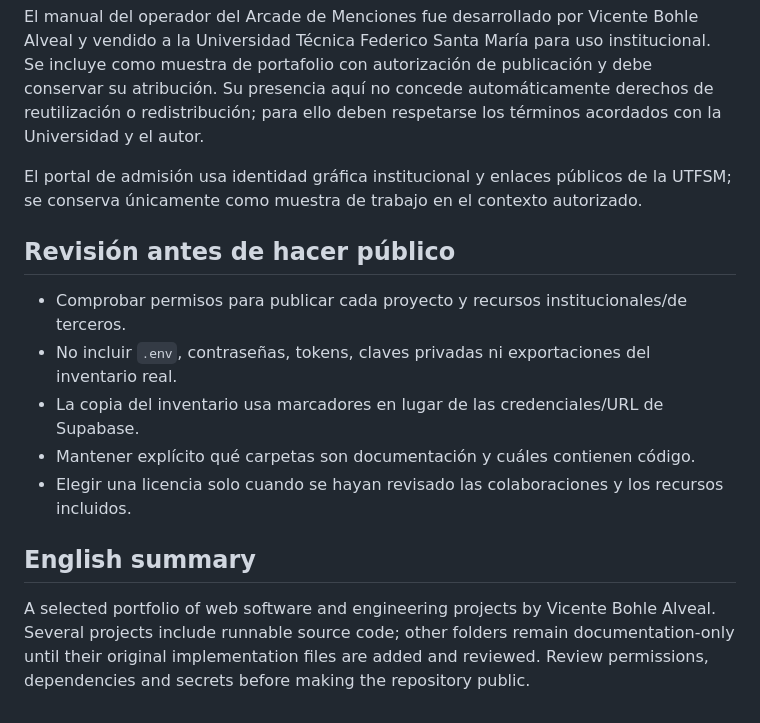
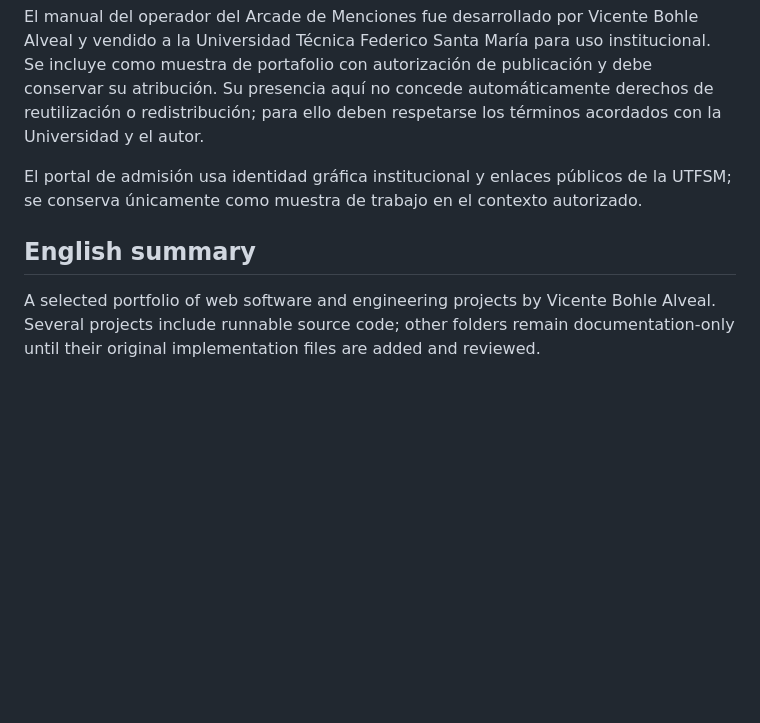
Before and after one commit to vicentebohlealveal/vicente-bohle-software-portfolio, a Markdown page: README.md, the part around the change. GitHub-like rendering; blank space fills up the shorter version.

Commit message:
Limpiar README
Removed review checklist before making the repository public from the README.

```diff
--- a/README.md
+++ b/README.md
@@ -36,14 +36,8 @@ El manual del operador del Arcade de Menciones fue desarrollado por Vicente Bohl
 
 El portal de admisión usa identidad gráfica institucional y enlaces públicos de la UTFSM; se conserva únicamente como muestra de trabajo en el contexto autorizado.
 
-## Revisión antes de hacer público
 
-* Comprobar permisos para publicar cada proyecto y recursos institucionales/de terceros.
-* No incluir `.env`, contraseñas, tokens, claves privadas ni exportaciones del inventario real.
-* La copia del inventario usa marcadores en lugar de las credenciales/URL de Supabase.
-* Mantener explícito qué carpetas son documentación y cuáles contienen código.
-* Elegir una licencia solo cuando se hayan revisado las colaboraciones y los recursos incluidos.
 
 ## English summary
 
-A selected portfolio of web software and engineering projects by Vicente Bohle Alveal. Several projects include runnable source code; other folders remain documentation-only until their original implementation files are added and reviewed. Review permissions, dependencies and secrets before making the repository public.
+A selected portfolio of web software and engineering projects by Vicente Bohle Alveal. Several projects include runnable source code; other folders remain documentation-only until their original implementation files are added and reviewed.
```
